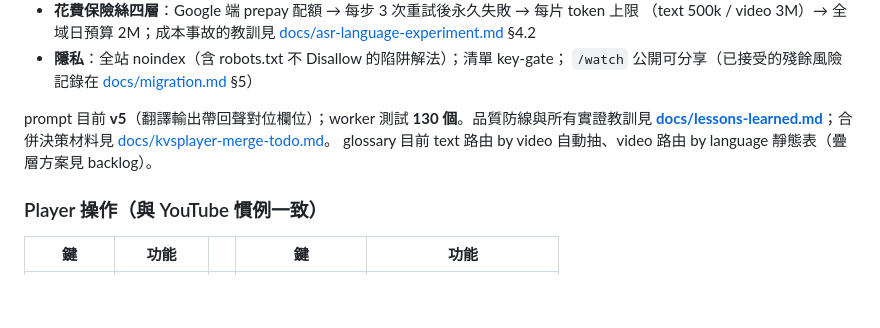
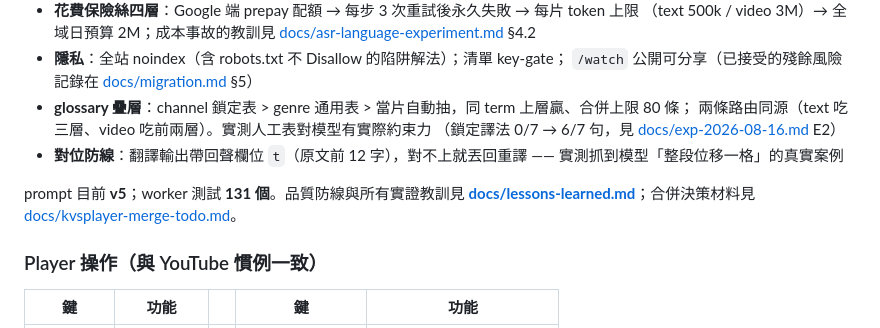
Before and after one commit to clarencechien/ytplayer, a Markdown page: README.md, the part around one of its changes. Drawn GitHub-style; blank space fills up the shorter version.

```diff
--- a/README.md
+++ b/README.md
@@ -60,11 +60,15 @@ Caption track 有四個層級，每層是不同的題目（詳見 [docs/handoff-
   [docs/asr-language-experiment.md](docs/asr-language-experiment.md) §4.2
 - **隱私**：全站 noindex（含 robots.txt 不 Disallow 的陷阱解法）；清單 key-gate；
   `/watch` 公開可分享（已接受的殘餘風險記錄在 [docs/migration.md](docs/migration.md) §5）
+- **glossary 疊層**：channel 鎖定表 > genre 通用表 > 當片自動抽，同 term 上層贏、合併上限 80 條；
+  兩條路由同源（text 吃三層、video 吃前兩層）。實測人工表對模型有實際約束力
+  （鎖定譯法 0/7 → 6/7 句，見 [docs/exp-2026-08-16.md](docs/exp-2026-08-16.md) E2）
+- **對位防線**：翻譯輸出帶回聲欄位 `t`（原文前 12 字），對不上就丟回重譯 ——
+  實測抓到模型「整段位移一格」的真實案例
 
-prompt 目前 **v5**（翻譯輸出帶回聲對位欄位）；worker 測試 **130 個**。品質防線與所有實證教訓見
+prompt 目前 **v5**；worker 測試 **131 個**。品質防線與所有實證教訓見
 **[docs/lessons-learned.md](docs/lessons-learned.md)**；合併決策材料見
 [docs/kvsplayer-merge-todo.md](docs/kvsplayer-merge-todo.md)。
-glossary 目前 text 路由 by video 自動抽、video 路由 by language 靜態表（疊層方案見 backlog）。
 
 ### Player 操作（與 YouTube 慣例一致）
 
```
Also changed, not shown: other parts of README.md (+37 -17 lines).
